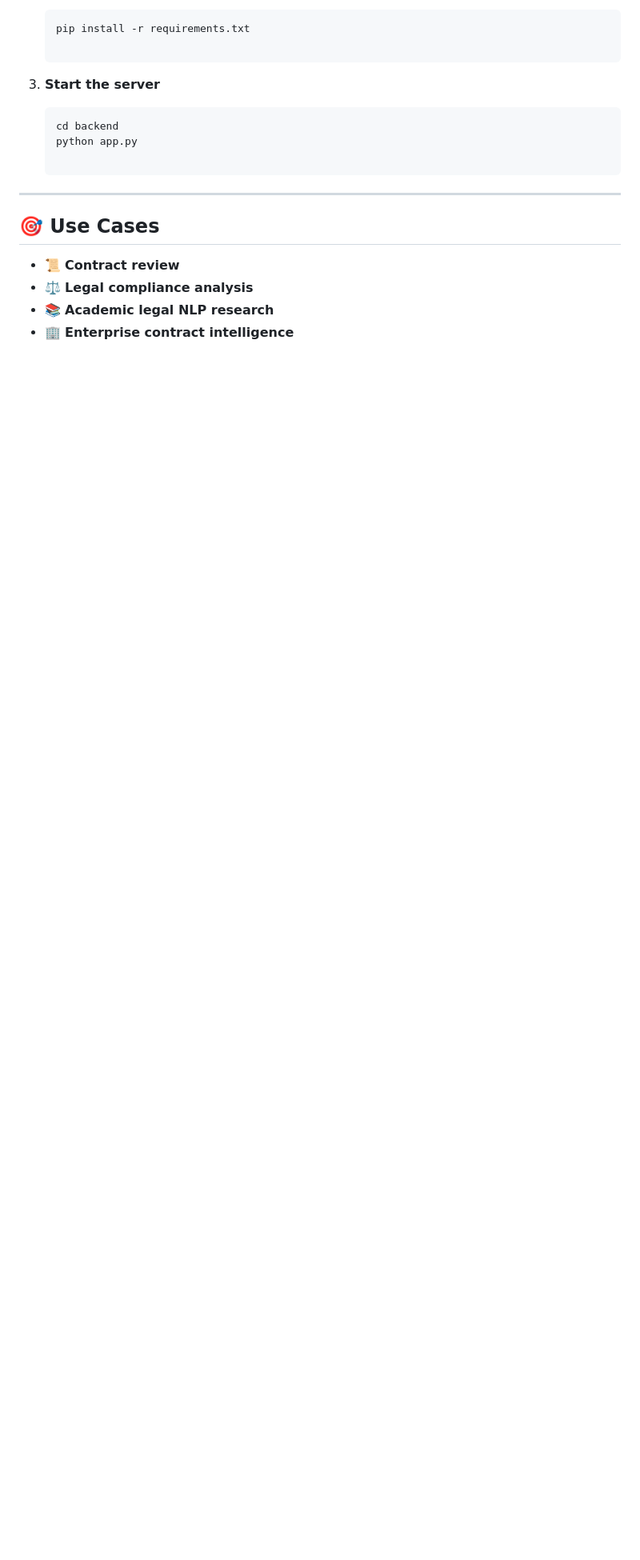
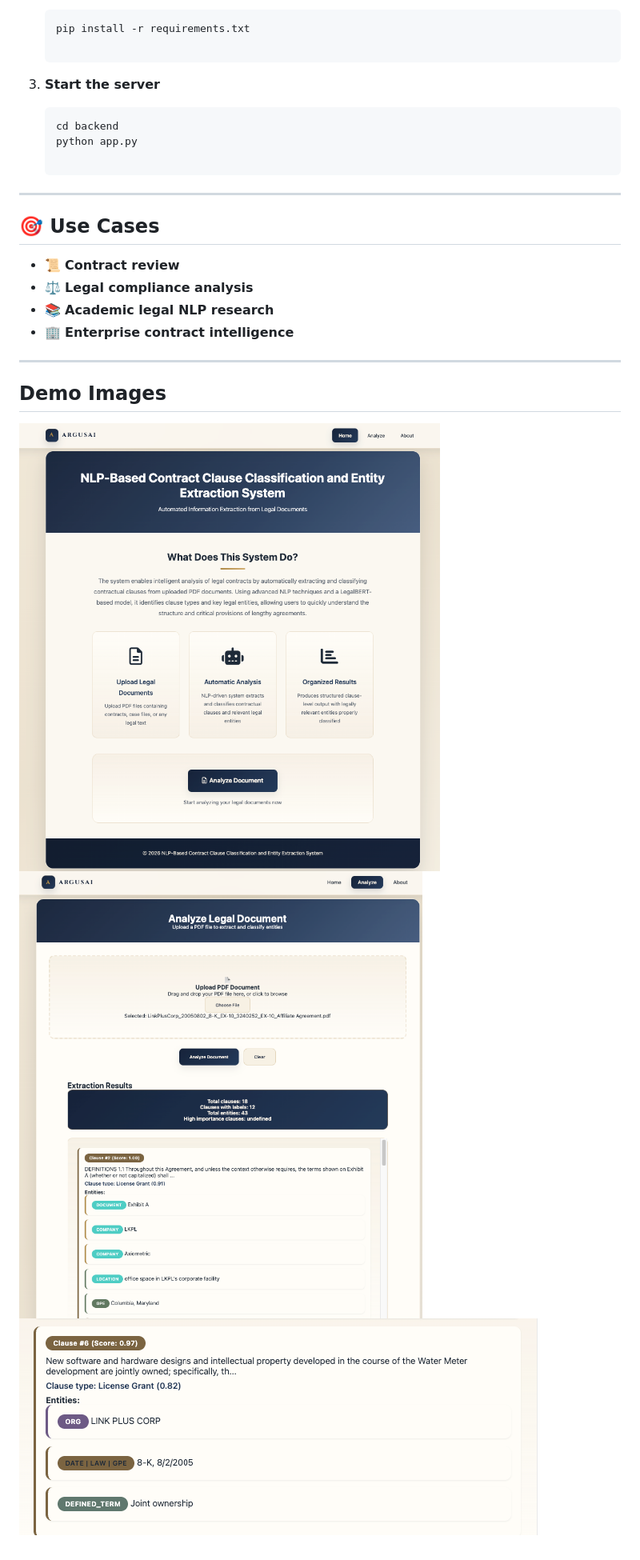
Before and after one commit to marvelcodeX/NLP-Contract-Classifier, a Markdown page: README.md, the part around the change. Shown at 80% size. GitHub-like rendering; pictures changed too: demo_images/MP_1.png (added), demo_images/MP_7.png (added), demo_images/MP_8.png (added); blank space fills up the shorter version.

Commit message:
Updated readme and added demo images

```diff
--- a/README.md
+++ b/README.md
@@ -105,3 +105,11 @@ LegalBert/
 - ⚖️ **Legal compliance analysis**
 - 📚 **Academic legal NLP research**
 - 🏢 **Enterprise contract intelligence**
+
+---
+
+## Demo Images
+
+![NLP Contract Classifier](demo_images/MP_1.png)
+![NLP Contract Classifier](demo_images/MP_7.png)
+![NLP Contract Classifier](demo_images/MP_8.png)
```
